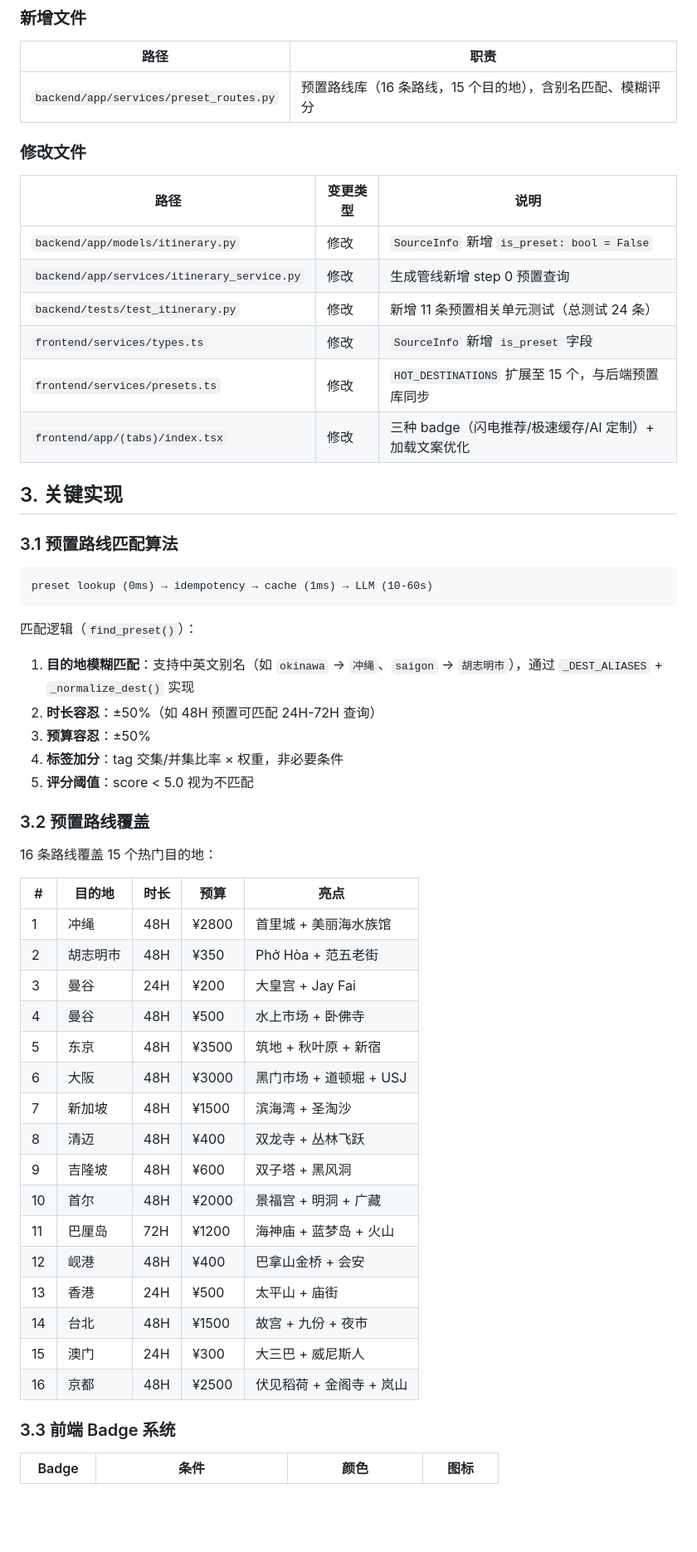
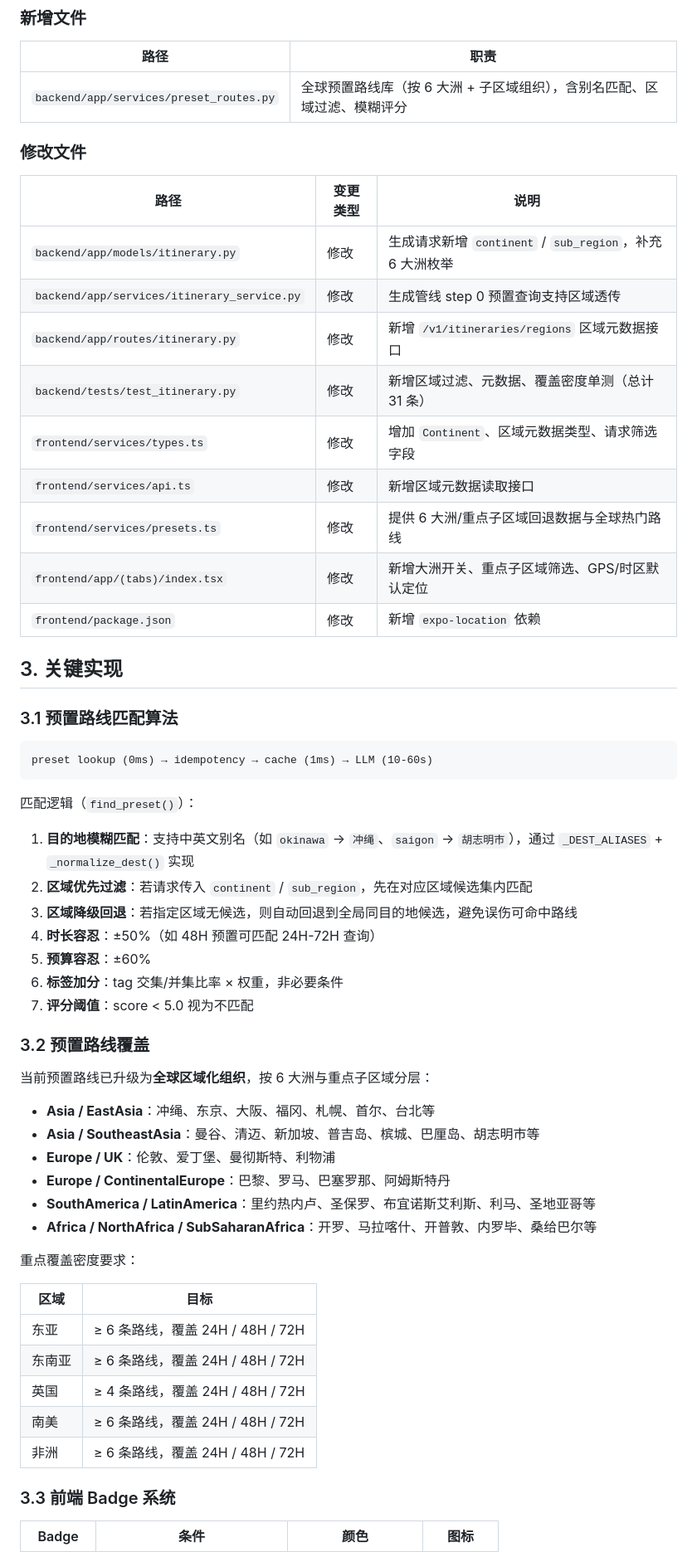
Before and after one commit to codingstu/hacktravel, a Markdown page: docs/2026-03-09/预置路线与秒出方案.md, the part around one of its changes. Shown at 83% size. GitHub-like rendering; blank space fills up the shorter version.

```diff
--- a/docs/2026-03-09/预置路线与秒出方案.md
+++ b/docs/2026-03-09/预置路线与秒出方案.md
@@ -16,18 +16,21 @@
 
 | 路径 | 职责 |
 |------|------|
-| `backend/app/services/preset_routes.py` | 预置路线库（16 条路线，15 个目的地），含别名匹配、模糊评分 |
+| `backend/app/services/preset_routes.py` | 全球预置路线库（按 6 大洲 + 子区域组织），含别名匹配、区域过滤、模糊评分 |
 
 ### 修改文件
 
 | 路径 | 变更类型 | 说明 |
 |------|----------|------|
-| `backend/app/models/itinerary.py` | 修改 | `SourceInfo` 新增 `is_preset: bool = False` |
-| `backend/app/services/itinerary_service.py` | 修改 | 生成管线新增 step 0 预置查询 |
-| `backend/tests/test_itinerary.py` | 修改 | 新增 11 条预置相关单元测试（总测试 24 条） |
-| `frontend/services/types.ts` | 修改 | `SourceInfo` 新增 `is_preset` 字段 |
-| `frontend/services/presets.ts` | 修改 | `HOT_DESTINATIONS` 扩展至 15 个，与后端预置库同步 |
-| `frontend/app/(tabs)/index.tsx` | 修改 | 三种 badge（闪电推荐/极速缓存/AI 定制）+ 加载文案优化 |
+| `backend/app/models/itinerary.py` | 修改 | 生成请求新增 `continent` / `sub_region`，补充 6 大洲枚举 |
+| `backend/app/services/itinerary_service.py` | 修改 | 生成管线 step 0 预置查询支持区域透传 |
+| `backend/app/routes/itinerary.py` | 修改 | 新增 `/v1/itineraries/regions` 区域元数据接口 |
+| `backend/tests/test_itinerary.py` | 修改 | 新增区域过滤、元数据、覆盖密度单测（总计 31 条） |
+| `frontend/services/types.ts` | 修改 | 增加 `Continent`、区域元数据类型、请求筛选字段 |
+| `frontend/services/api.ts` | 修改 | 新增区域元数据读取接口 |
+| `frontend/services/presets.ts` | 修改 | 提供 6 大洲/重点子区域回退数据与全球热门路线 |
+| `frontend/app/(tabs)/index.tsx` | 修改 | 新增大洲开关、重点子区域筛选、GPS/时区默认定位 |
+| `frontend/package.json` | 修改 | 新增 `expo-location` 依赖 |
 
 ## 3. 关键实现
 
@@ -39,33 +42,33 @@ preset lookup (0ms) → idempotency → cache (1ms) → LLM (10-60s)
 
 匹配逻辑（`find_preset()`）：
 1. **目的地模糊匹配**：支持中英文别名（如 `okinawa` → `冲绳`、`saigon` → `胡志明市`），通过 `_DEST_ALIASES` + `_normalize_dest()` 实现
-2. **时长容忍**：±50%（如 48H 预置可匹配 24H-72H 查询）
-3. **预算容忍**：±50%
-4. **标签加分**：tag 交集/并集比率 × 权重，非必要条件
-5. **评分阈值**：score < 5.0 视为不匹配
+2. **区域优先过滤**：若请求传入 `continent` / `sub_region`，先在对应区域候选集内匹配
+3. **区域降级回退**：若指定区域无候选，则自动回退到全局同目的地候选，避免误伤可命中路线
+4. **时长容忍**：±50%（如 48H 预置可匹配 24H-72H 查询）
+5. **预算容忍**：±60%
+6. **标签加分**：tag 交集/并集比率 × 权重，非必要条件
+7. **评分阈值**：score < 5.0 视为不匹配
 
 ### 3.2 预置路线覆盖
 
-16 条路线覆盖 15 个热门目的地：
+当前预置路线已升级为**全球区域化组织**，按 6 大洲与重点子区域分层：
 
-| # | 目的地 | 时长 | 预算 | 亮点 |
-|---|--------|------|------|------|
-| 1 | 冲绳 | 48H | ¥2800 | 首里城 + 美丽海水族馆 |
-| 2 | 胡志明市 | 48H | ¥350 | Phở Hòa + 范五老街 |
-| 3 | 曼谷 | 24H | ¥200 | 大皇宫 + Jay Fai |
-| 4 | 曼谷 | 48H | ¥500 | 水上市场 + 卧佛寺 |
-| 5 | 东京 | 48H | ¥3500 | 筑地 + 秋叶原 + 新宿 |
-| 6 | 大阪 | 48H | ¥3000 | 黑门市场 + 道顿堀 + USJ |
-| 7 | 新加坡 | 48H | ¥1500 | 滨海湾 + 圣淘沙 |
-| 8 | 清迈 | 48H | ¥400 | 双龙寺 + 丛林飞跃 |
-| 9 | 吉隆坡 | 48H | ¥600 | 双子塔 + 黑风洞 |
-| 10 | 首尔 | 48H | ¥2000 | 景福宫 + 明洞 + 广藏 |
-| 11 | 巴厘岛 | 72H | ¥1200 | 海神庙 + 蓝梦岛 + 火山 |
-| 12 | 岘港 | 48H | ¥400 | 巴拿山金桥 + 会安 |
-| 13 | 香港 | 24H | ¥500 | 太平山 + 庙街 |
-| 14 | 台北 | 48H | ¥1500 | 故宫 + 九份 + 夜市 |
-| 15 | 澳门 | 24H | ¥300 | 大三巴 + 威尼斯人 |
-| 16 | 京都 | 48H | ¥2500 | 伏见稻荷 + 金阁寺 + 岚山 |
+- **Asia / EastAsia**：冲绳、东京、大阪、福冈、札幌、首尔、台北等
+- **Asia / SoutheastAsia**：曼谷、清迈、新加坡、普吉岛、槟城、巴厘岛、胡志明市等
+- **Europe / UK**：伦敦、爱丁堡、曼彻斯特、利物浦
+- **Europe / ContinentalEurope**：巴黎、罗马、巴塞罗那、阿姆斯特丹
+- **SouthAmerica / LatinAmerica**：里约热内卢、圣保罗、布宜诺斯艾利斯、利马、圣地亚哥等
+- **Africa / NorthAfrica / SubSaharanAfrica**：开罗、马拉喀什、开普敦、内罗毕、桑给巴尔等
+
+重点覆盖密度要求：
+
+| 区域 | 目标 |
+|------|------|
+| 东亚 | ≥ 6 条路线，覆盖 24H / 48H / 72H |
+| 东南亚 | ≥ 6 条路线，覆盖 24H / 48H / 72H |
+| 英国 | ≥ 4 条路线，覆盖 24H / 48H / 72H |
+| 南美 | ≥ 6 条路线，覆盖 24H / 48H / 72H |
+| 非洲 | ≥ 6 条路线，覆盖 24H / 48H / 72H |
 
 ### 3.3 前端 Badge 系统
 
```
Also changed, not shown: other parts of docs/2026-03-09/预置路线与秒出方案.md (+29 -13 lines), docs/2026-03-09/M3-社区抄作业与盯盘闭环.md (added, +175 -0 lines).
